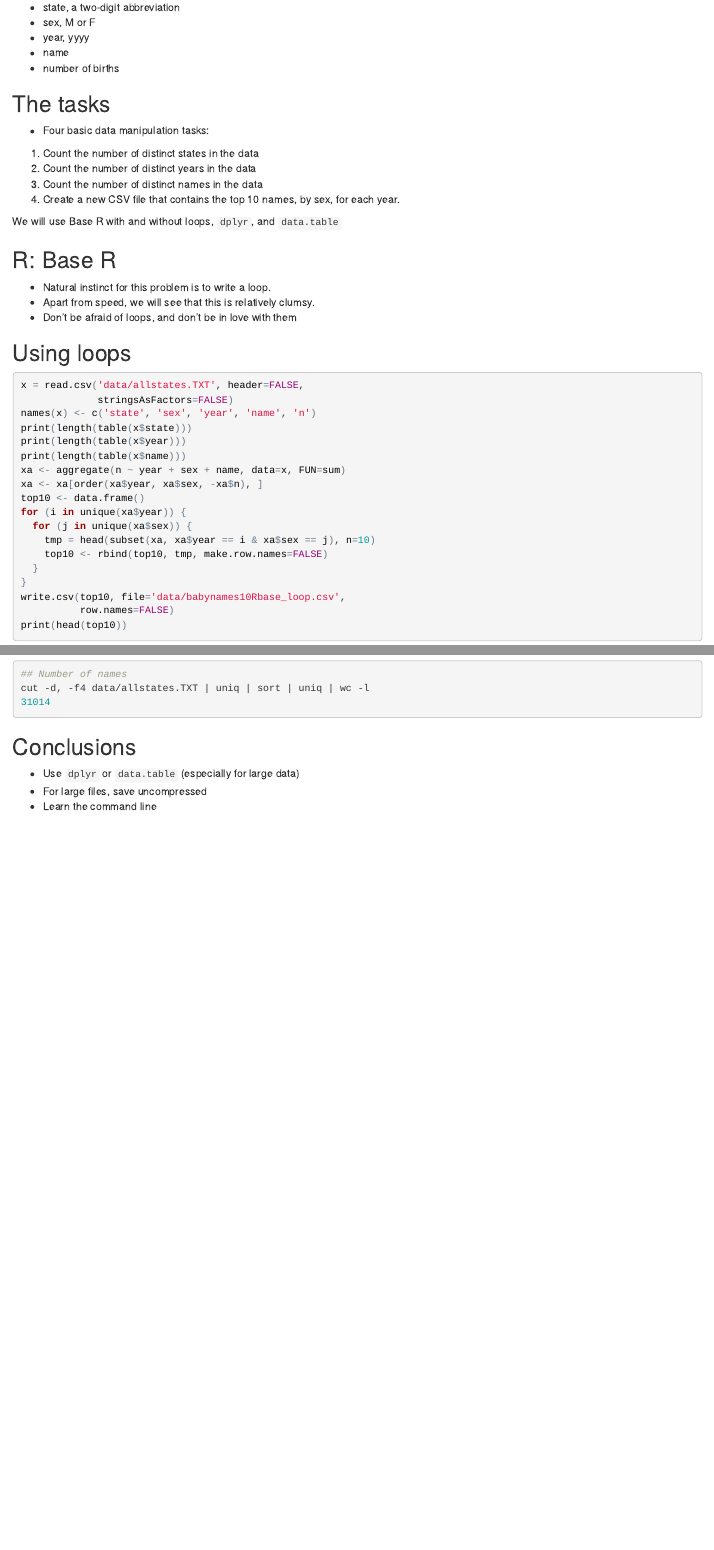
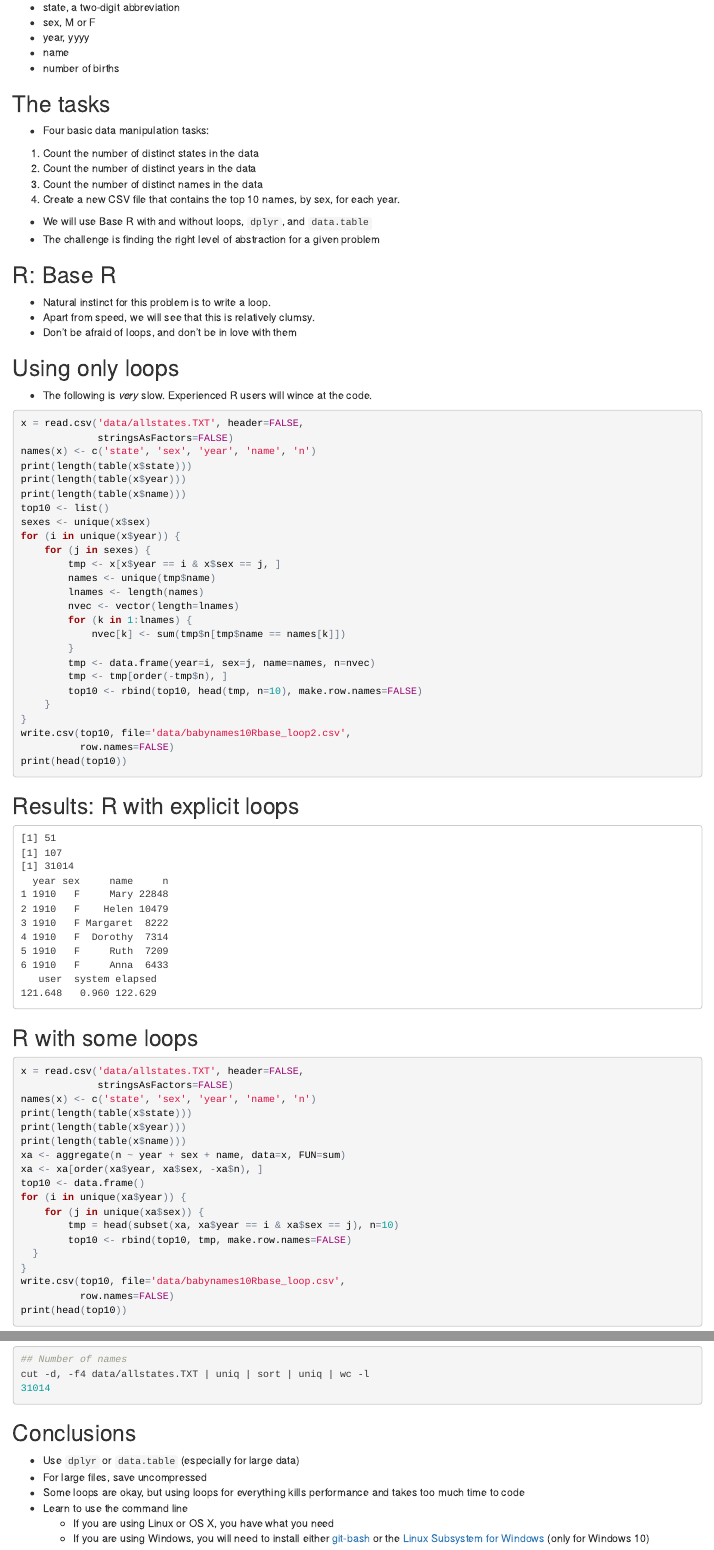
Before and after one commit to rmcd1024/Rinstruction, an R Markdown document (r-four-ways.Rmd): the page in a window 1100 px wide, from 620 px down, and a second part further down, joined at a grey line. The pictures show the output file r-four-ways.html that the author committed with the source, opened offline.

Commit message:
Added very slow looping example
* minor edits and typos

````diff
--- a/r-four-ways.Rmd
+++ b/r-four-ways.Rmd
@@ -5,8 +5,6 @@ author: |
     | Kellogg School, Northwestern University
 date: "`r Sys.Date()`"
 output:
-  pdf_document:
-    number_sections: yes
   html_document: default
   beamer_presentation:
     slide_level: 2
@@ -81,7 +79,8 @@ The fields (i.e., columns) are:
 1. Create a new CSV file that contains the top 10 names, by sex, for
 each year.
 
-We will use Base R with and without loops, `dplyr`, and `data.table`
+* We will use Base R with and without loops, `dplyr`, and `data.table`
+* The challenge is finding the right level of abstraction for a given problem
 
 ## R: Base R
 
@@ -89,7 +88,57 @@ We will use Base R with and without loops, `dplyr`, and `data.table`
 * Apart from speed, we will see that this is relatively clumsy.
 * Don't be afraid of loops, and don't be in love with them
 
-## Using loops
+## Using only loops
+
+* The following is *very* slow. Experienced R users will wince at the code.
+
+
+\tiny
+
+```{r solnbase_loop2, eval=FALSE}
+x = read.csv('data/allstates.TXT', header=FALSE,
+             stringsAsFactors=FALSE)
+names(x) <- c('state', 'sex', 'year', 'name', 'n')
+print(length(table(x$state)))
+print(length(table(x$year)))
+print(length(table(x$name)))
+top10 <- list()
+sexes <- unique(x$sex)
+for (i in unique(x$year)) {
+    for (j in sexes) {
+        tmp <- x[x$year == i & x$sex == j, ]
+        names <- unique(tmp$name)
+        lnames <- length(names)
+        nvec <- vector(length=lnames)
+        for (k in 1:lnames) {
+            nvec[k] <- sum(tmp$n[tmp$name == names[k]])
+        }
+        tmp <- data.frame(year=i, sex=j, name=names, n=nvec)
+        tmp <- tmp[order(-tmp$n), ]
+        top10 <- rbind(top10, head(tmp, n=10), make.row.names=FALSE)
+    }
+}
+write.csv(top10, file='data/babynames10Rbase_loop2.csv',
+          row.names=FALSE)
+print(head(top10))
+```
+
+\normalsize
+
+## Results: R with explicit loops
+
+
+\footnotesize
+
+```{r time_solnbase_loop2, echo=FALSE}
+system.time({
+<<solnbase_loop2>>
+})
+```
+\normalsize
+
+
+## R with some loops
 
 
 \footnotesize
@@ -482,4 +536,12 @@ cut -d, -f4 data/allstates.TXT | uniq | sort | uniq | wc -l
 
 * Use `dplyr` or `data.table` (especially for large data)
 * For large files, save uncompressed
-* Learn the command line
+* Some loops are okay, but using loops for everything kills
+  performance and takes too much time to code
+* Learn to use the command line
+	* If you are using Linux or OS X, you have what you need
+	* If you are using Windows, you will need to install either
+      [git-bash](https://git-for-windows.github.io/) or the [Linux
+      Subsystem for
+      Windows](https://msdn.microsoft.com/en-us/commandline/wsl/install_guide)
+      (only for Windows 10)
````
Also changed, not shown: r-four-ways.html, r-four-ways.pdf, r-four-ways.Rmd (37 more changed lines), 1 other file.
